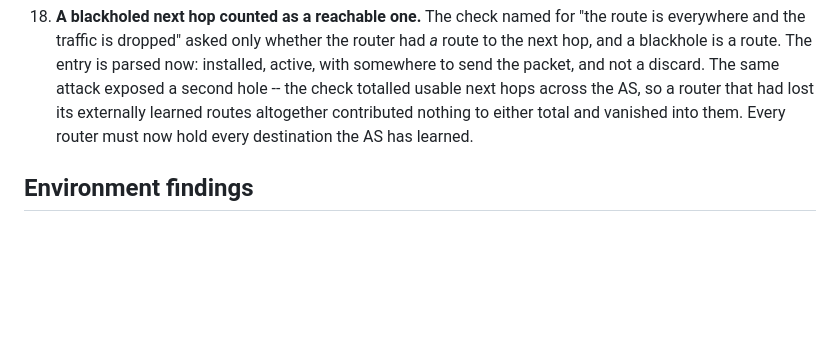
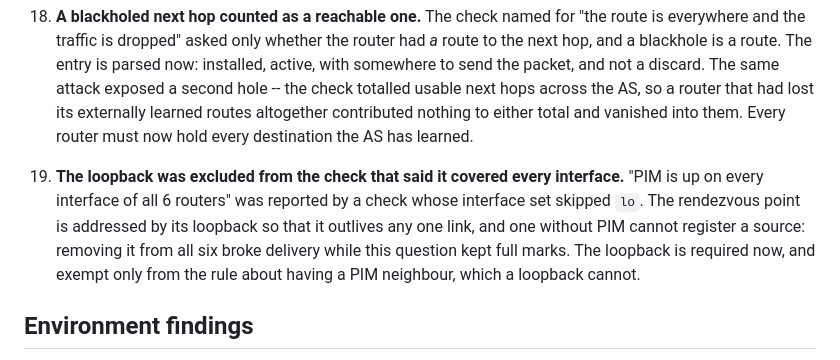
Before and after one commit to HongyuHe/Twinet, a Markdown page: docs/09_status.md, the part around the change. Rendered like a GitHub page; blank space fills up the shorter version.

Commit message:
Record the loopback finding

```diff
--- a/docs/09_status.md
+++ b/docs/09_status.md
@@ -197,6 +197,14 @@ reached students, and each motivated a permanent test.
     externally learned routes altogether contributed nothing to either total
     and vanished into them. Every router must now hold every destination the AS
     has learned.
+
+19. **The loopback was excluded from the check that said it covered every
+    interface.** "PIM is up on every interface of all 6 routers" was reported
+    by a check whose interface set skipped `lo`. The rendezvous point is
+    addressed by its loopback so that it outlives any one link, and one without
+    PIM cannot register a source: removing it from all six broke delivery while
+    this question kept full marks. The loopback is required now, and exempt
+    only from the rule about having a PIM neighbour, which a loopback cannot.
 
 ## Environment findings
 
```
